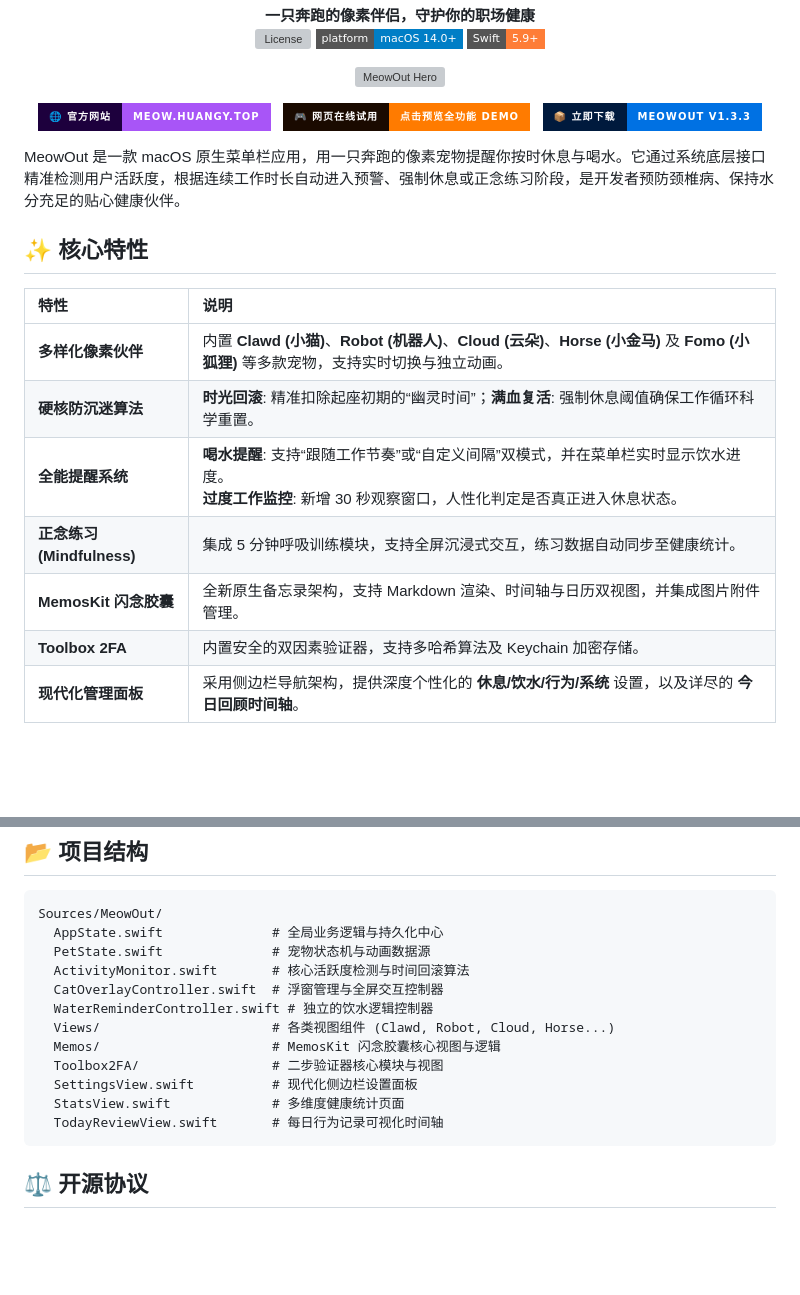
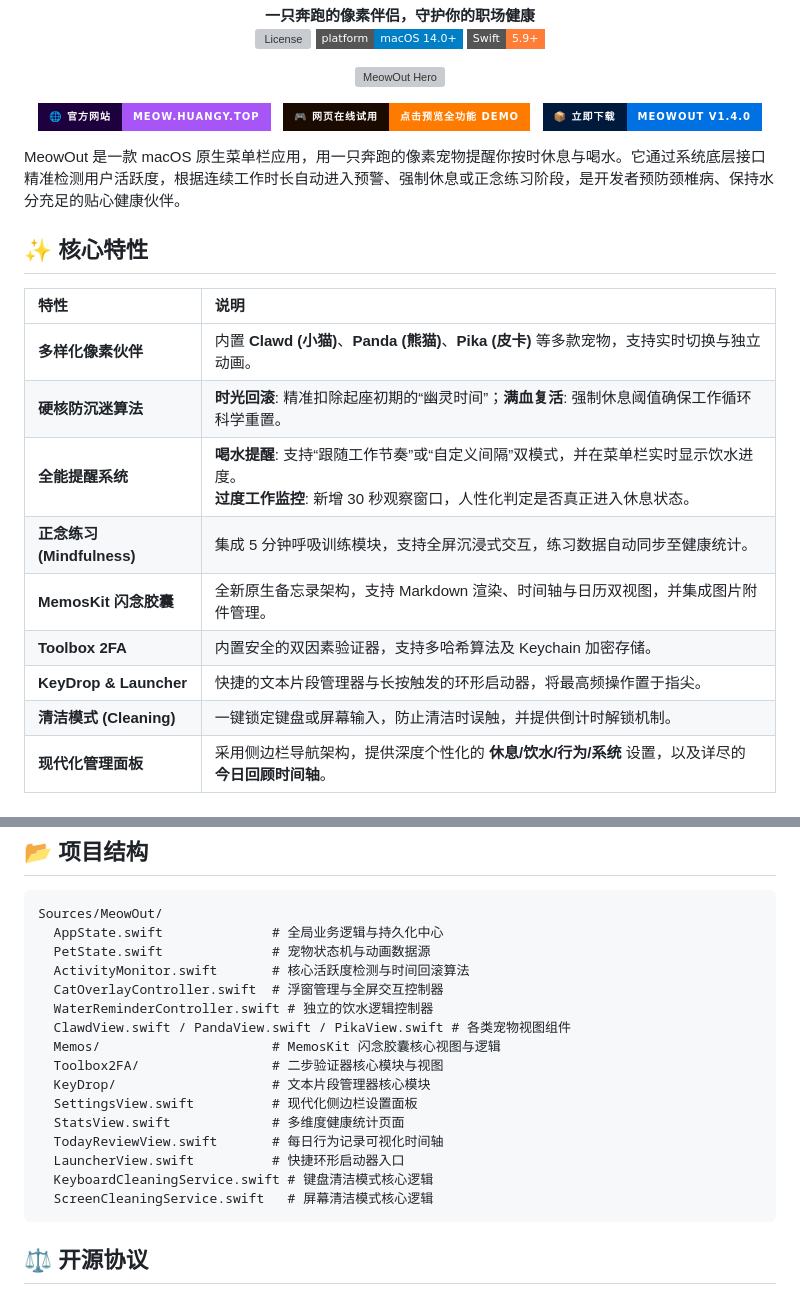
Before and after one commit to huangy7/MeowOut, a Markdown page: README.md, 2 parts joined by grey strips. GitHub-like rendering; badges without logos; blank space fills up the shorter version; grey boxes are pictures that could not be loaded.

Commit message:
docs: 更新 README 以匹配最新的项目特性、结构与版本号
1. 📝 修正过时的宠物列表（更新为 Clawd, Panda, Pika）
2. ✨ 补充新功能说明（清洁模式、KeyDrop、Launcher）
3. 📂 更新项目目录结构（移除旧的 Views 目录，补充新增的组件和模块）
4. 🔖 更新顶部下载徽章的版本号为 1.4.0

````diff
--- a/README.md
+++ b/README.md
@@ -26,7 +26,7 @@
   </a>
   &nbsp;
   <a href="https://github.com/huangy7/MeowOut/releases/latest">
-    <img src="https://img.shields.io/badge/📦_立即下载-MeowOut_v1.3.3-0071e3?style=for-the-badge&labelColor=001a3d" alt="Download">
+    <img src="https://img.shields.io/badge/📦_立即下载-MeowOut_v1.4.0-0071e3?style=for-the-badge&labelColor=001a3d" alt="Download">
   </a>
 </p>
 
@@ -37,12 +37,14 @@ MeowOut 是一款 macOS 原生菜单栏应用，用一只奔跑的像素宠物
 
 | 特性 | 说明 |
 | :--- | :--- |
-| **多样化像素伙伴** | 内置 **Clawd (小猫)**、**Robot (机器人)**、**Cloud (云朵)**、**Horse (小金马)** 及 **Fomo (小狐狸)** 等多款宠物，支持实时切换与独立动画。 |
+| **多样化像素伙伴** | 内置 **Clawd (小猫)**、**Panda (熊猫)**、**Pika (皮卡)** 等多款宠物，支持实时切换与独立动画。 |
 | **硬核防沉迷算法** | **时光回滚**: 精准扣除起座初期的“幽灵时间”；**满血复活**: 强制休息阈值确保工作循环科学重置。 |
 | **全能提醒系统** | **喝水提醒**: 支持“跟随工作节奏”或“自定义间隔”双模式，并在菜单栏实时显示饮水进度。<br>**过度工作监控**: 新增 30 秒观察窗口，人性化判定是否真正进入休息状态。 |
 | **正念练习 (Mindfulness)** | 集成 5 分钟呼吸训练模块，支持全屏沉浸式交互，练习数据自动同步至健康统计。 |
 | **MemosKit 闪念胶囊** | 全新原生备忘录架构，支持 Markdown 渲染、时间轴与日历双视图，并集成图片附件管理。 |
 | **Toolbox 2FA** | 内置安全的双因素验证器，支持多哈希算法及 Keychain 加密存储。 |
+| **KeyDrop & Launcher** | 快捷的文本片段管理器与长按触发的环形启动器，将最高频操作置于指尖。 |
+| **清洁模式 (Cleaning)** | 一键锁定键盘或屏幕输入，防止清洁时误触，并提供倒计时解锁机制。 |
 | **现代化管理面板** | 采用侧边栏导航架构，提供深度个性化的 **休息/饮水/行为/系统** 设置，以及详尽的 **今日回顾时间轴**。 |
 
 
@@ -101,12 +103,16 @@ Sources/MeowOut/
   ActivityMonitor.swift       # 核心活跃度检测与时间回滚算法
   CatOverlayController.swift  # 浮窗管理与全屏交互控制器
   WaterReminderController.swift # 独立的饮水逻辑控制器
-  Views/                      # 各类视图组件 (Clawd, Robot, Cloud, Horse...)
+  ClawdView.swift / PandaView.swift / PikaView.swift # 各类宠物视图组件
   Memos/                      # MemosKit 闪念胶囊核心视图与逻辑
   Toolbox2FA/                 # 二步验证器核心模块与视图
+  KeyDrop/                    # 文本片段管理器核心模块
   SettingsView.swift          # 现代化侧边栏设置面板
   StatsView.swift             # 多维度健康统计页面
   TodayReviewView.swift       # 每日行为记录可视化时间轴
+  LauncherView.swift          # 快捷环形启动器入口
+  KeyboardCleaningService.swift # 键盘清洁模式核心逻辑
+  ScreenCleaningService.swift   # 屏幕清洁模式核心逻辑
 ```
 
 
````
